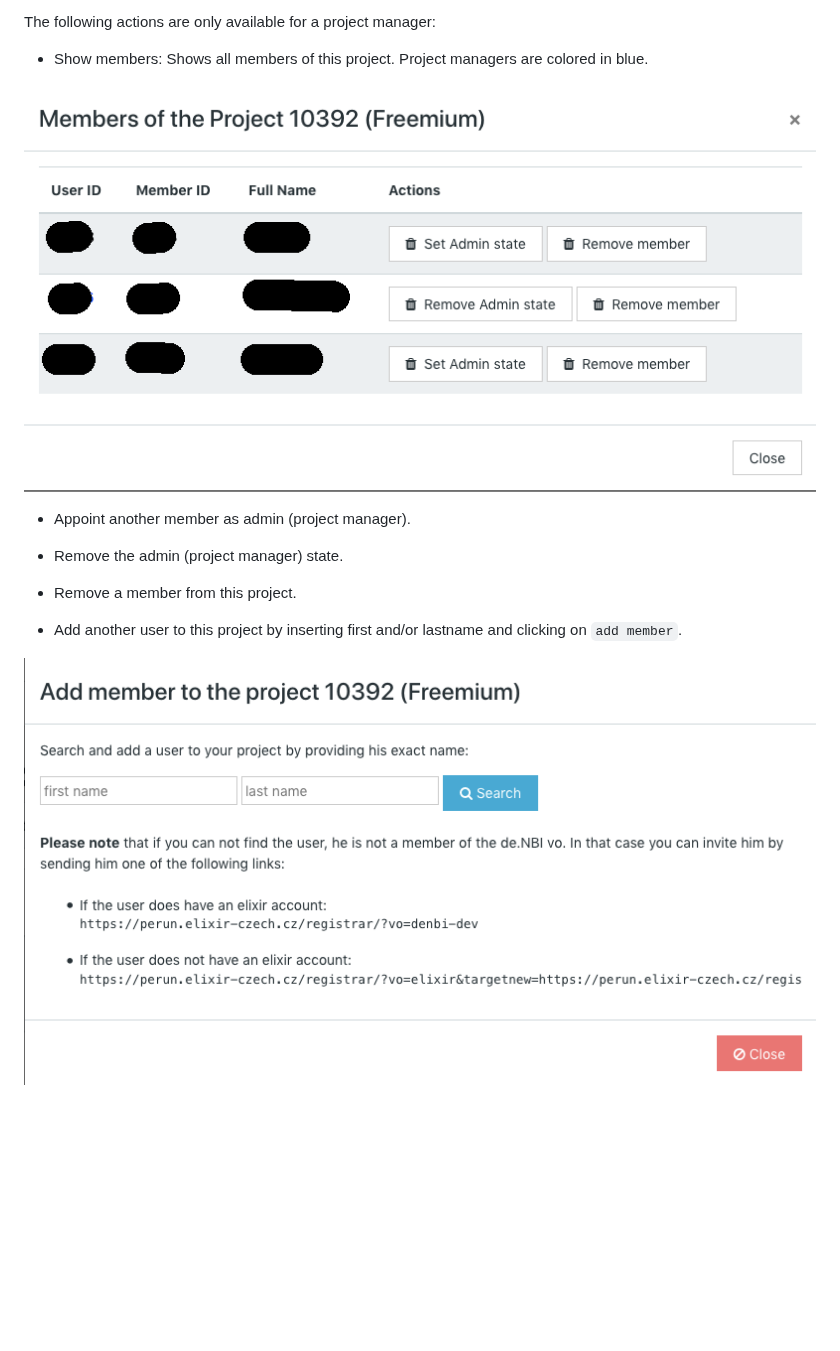
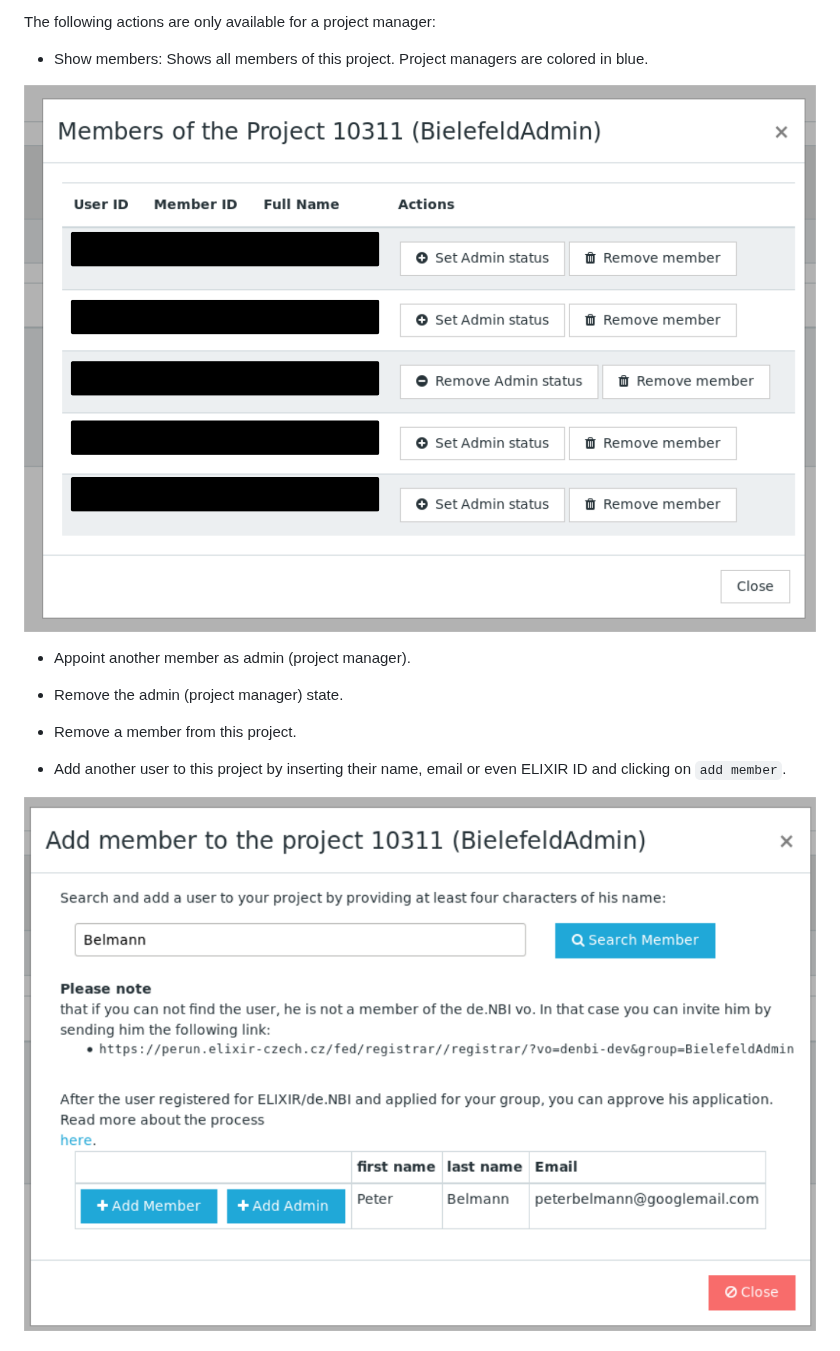
Before and after one commit to deNBI/cloud-user-docs, a Markdown page: wiki/portal.md, the part around one of its changes. Drawn GitHub-style; pictures changed too: wiki/img/add_members.png, wiki/img/members.png; blank space fills up the shorter version.

```diff
--- a/wiki/portal.md
+++ b/wiki/portal.md
@@ -75,7 +75,7 @@ The following actions are only available for a project manager:
 
 * Remove a member from this project.
 
-* Add another user to this project by inserting first and/or lastname and clicking on `add member`.
+* Add another user to this project by inserting their name, email or even ELIXIR ID and clicking on `add member`.
 
 ![Members](img/add_members.png)
 
```
Also changed, not shown: other parts of wiki/portal.md (+20 -0 lines), wiki/img/application_list.png (added), wiki/img/invitation_registration.png (added).
